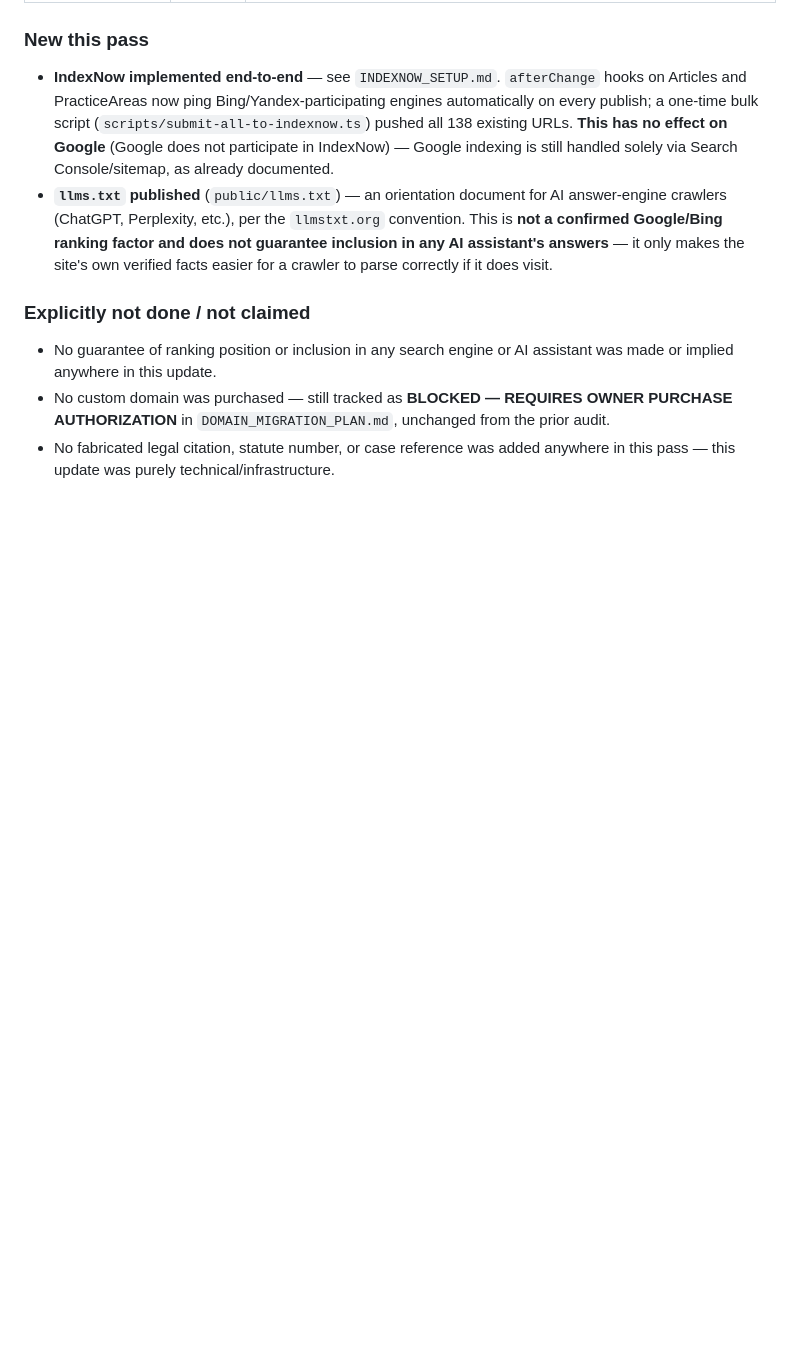
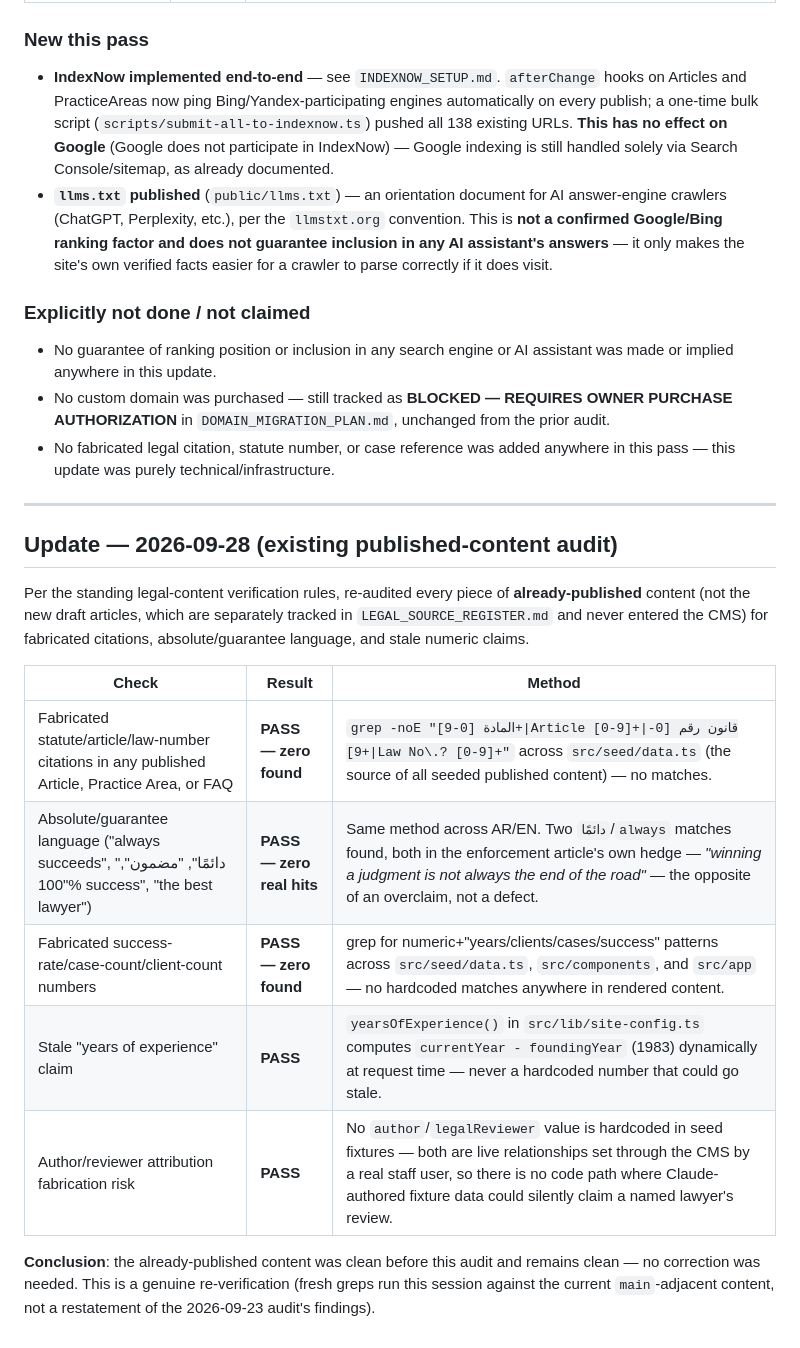
Before and after one commit to hodaharraz1/al-harraz, a Markdown page: FINAL_TECHNICAL_AUDIT.md, the part around the change. GitHub-like rendering; blank space fills up the shorter version.

Commit message:
Re-verify existing published content for fabricated citations/claims
Fresh grep-based audit of all seeded Article/PracticeArea/FAQ content
for fabricated statute numbers, absolute/guarantee language, stale
numeric claims, and attribution-fabrication risk. All PASS — zero
issues found, no corrections needed. Documents the method and result
per the site's standing legal-content verification rules.

```diff
--- a/FINAL_TECHNICAL_AUDIT.md
+++ b/FINAL_TECHNICAL_AUDIT.md
@@ -207,3 +207,19 @@ Scope: proactive search-engine submission (IndexNow), AI-search discoverability
 - No guarantee of ranking position or inclusion in any search engine or AI assistant was made or implied anywhere in this update.
 - No custom domain was purchased — still tracked as **BLOCKED — REQUIRES OWNER PURCHASE AUTHORIZATION** in `DOMAIN_MIGRATION_PLAN.md`, unchanged from the prior audit.
 - No fabricated legal citation, statute number, or case reference was added anywhere in this pass — this update was purely technical/infrastructure.
+
+---
+
+## Update — 2026-09-28 (existing published-content audit)
+
+Per the standing legal-content verification rules, re-audited every piece of **already-published** content (not the new draft articles, which are separately tracked in `LEGAL_SOURCE_REGISTER.md` and never entered the CMS) for fabricated citations, absolute/guarantee language, and stale numeric claims.
+
+| Check | Result | Method |
+|---|---|---|
+| Fabricated statute/article/law-number citations in any published Article, Practice Area, or FAQ | **PASS — zero found** | `grep -noE "المادة [0-9]+\|Article [0-9]+\|قانون رقم [0-9]+\|Law No\.? [0-9]+"` across `src/seed/data.ts` (the source of all seeded published content) — no matches. |
+| Absolute/guarantee language ("always succeeds", "دائمًا", "مضمون", "100% success", "the best lawyer") | **PASS — zero real hits** | Same method across AR/EN. Two `دائمًا`/`always` matches found, both in the enforcement article's own hedge — *"winning a judgment is not always the end of the road"* — the opposite of an overclaim, not a defect. |
+| Fabricated success-rate/case-count/client-count numbers | **PASS — zero found** | grep for numeric+"years/clients/cases/success" patterns across `src/seed/data.ts`, `src/components`, and `src/app` — no hardcoded matches anywhere in rendered content. |
+| Stale "years of experience" claim | **PASS** | `yearsOfExperience()` in `src/lib/site-config.ts` computes `currentYear - foundingYear` (1983) dynamically at request time — never a hardcoded number that could go stale. |
+| Author/reviewer attribution fabrication risk | **PASS** | No `author`/`legalReviewer` value is hardcoded in seed fixtures — both are live relationships set through the CMS by a real staff user, so there is no code path where Claude-authored fixture data could silently claim a named lawyer's review. |
+
+**Conclusion**: the already-published content was clean before this audit and remains clean — no correction was needed. This is a genuine re-verification (fresh greps run this session against the current `main`-adjacent content, not a restatement of the 2026-09-23 audit's findings).
```
